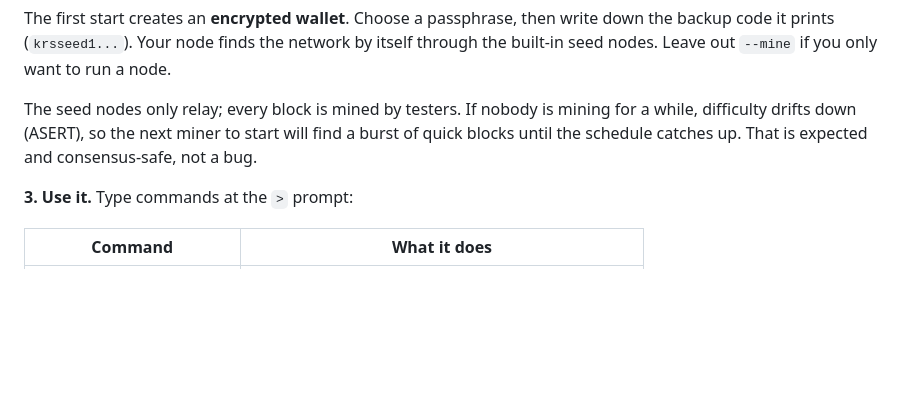
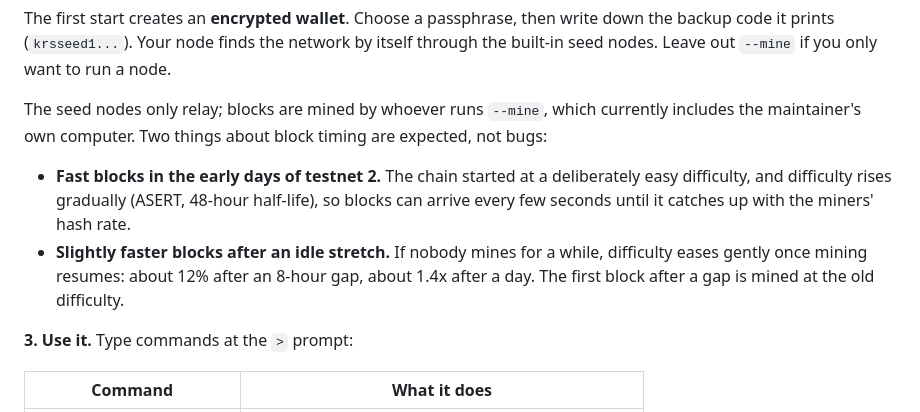
Before and after one commit to Nimsalcade/kairos, a Markdown page: README.md, the part around the change. Drawn GitHub-style; blank space fills up the shorter version.

Commit message:
README: correct the block-timing note (startup ramp, gentle easing after idle)

```diff
--- a/README.md
+++ b/README.md
@@ -60,10 +60,18 @@ down the backup code it prints (`krsseed1...`). Your node finds the network by
 itself through the built-in seed nodes. Leave out `--mine` if you only want to
 run a node.
 
-The seed nodes only relay; every block is mined by testers. If nobody is
-mining for a while, difficulty drifts down (ASERT), so the next miner to start
-will find a burst of quick blocks until the schedule catches up. That is
-expected and consensus-safe, not a bug.
+The seed nodes only relay; blocks are mined by whoever runs `--mine`, which
+currently includes the maintainer's own computer. Two things about block timing
+are expected, not bugs:
+
+- **Fast blocks in the early days of testnet 2.** The chain started at a
+  deliberately easy difficulty, and difficulty rises gradually (ASERT, 48-hour
+  half-life), so blocks can arrive every few seconds until it catches up with
+  the miners' hash rate.
+- **Slightly faster blocks after an idle stretch.** If nobody mines for a
+  while, difficulty eases gently once mining resumes: about 12% after an
+  8-hour gap, about 1.4x after a day. The first block after a gap is mined at
+  the old difficulty.
 
 **3. Use it.** Type commands at the `>` prompt:
 
```
